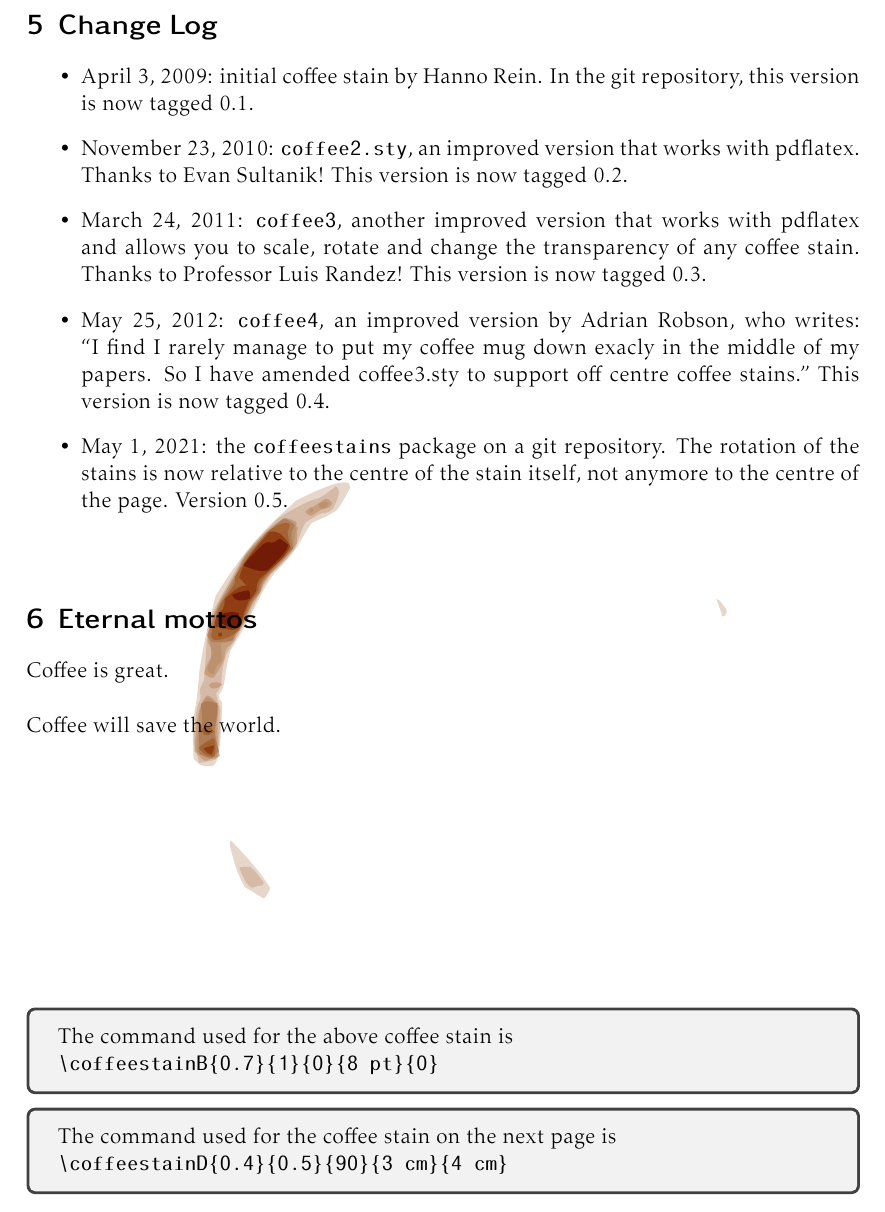
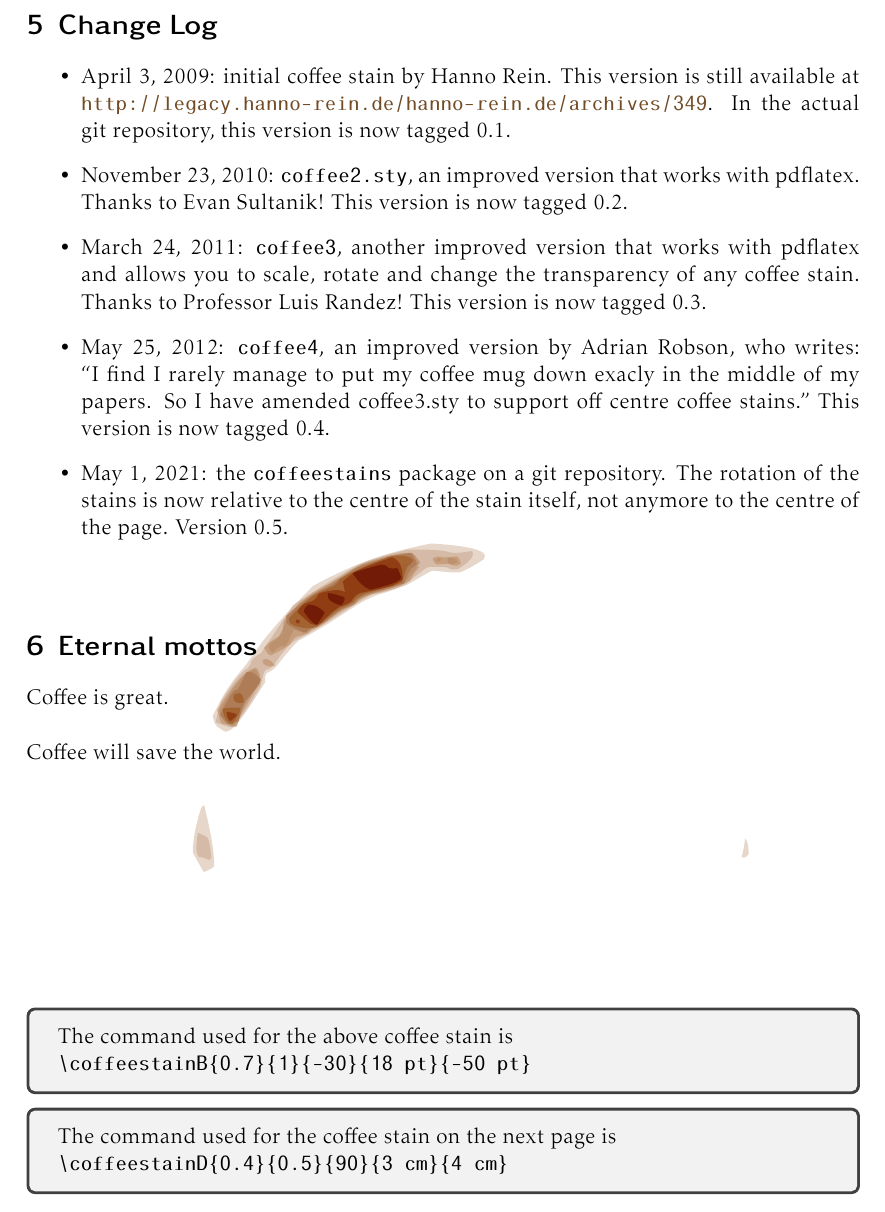
Before and after one commit to andiogenes/coffeestains, a LaTeX document (coffeestains.tex): part of page 3 of 4, cut so that both start at the same text. The pictures show the PDF file coffeestains.pdf that the author committed with the source.

Commit message:
more last modifications

```diff
--- a/coffeestains.tex
+++ b/coffeestains.tex
@@ -119,7 +119,8 @@ address this issue and create the adequate tools.
 \newpage{}
 \section{Change Log}
 \begin{itemize}
-\item April 3, 2009: initial coffee stain by Hanno Rein. In the git repository,
+\item April 3, 2009: initial coffee stain by Hanno Rein. This version is still
+  available at \url{http://legacy.hanno-rein.de/hanno-rein.de/archives/349}. In the actual git repository,
   this version is now tagged 0.1.
 \item November 23, 2010: \texttt{coffee2.sty}, an improved version that works
   with pdflatex. Thanks to Evan Sultanik! This version is now tagged 0.2.
@@ -136,7 +137,7 @@ address this issue and create the adequate tools.
   stain itself, not anymore to the centre of the page. Version 0.5.
 \end{itemize}
 
-\coffeestainB{0.7}{1}{0}{8 pt}{0}
+\coffeestainB{0.7}{1}{-30}{18 pt}{-50 pt}
 \label{stainB}
 
 \section{Eternal mottos}
@@ -153,7 +154,7 @@ Coffee will save the world.
 \begin{tcolorbox}
   The command used for the above coffee stain is
 
-  \verb|\coffeestainB{0.7}{1}{0}{8 pt}{0}|
+  \verb|\coffeestainB{0.7}{1}{-30}{18 pt}{-50 pt}|
 \end{tcolorbox}
 
 \begin{tcolorbox}
```
Also changed, not shown: coffeestains.pdf.
